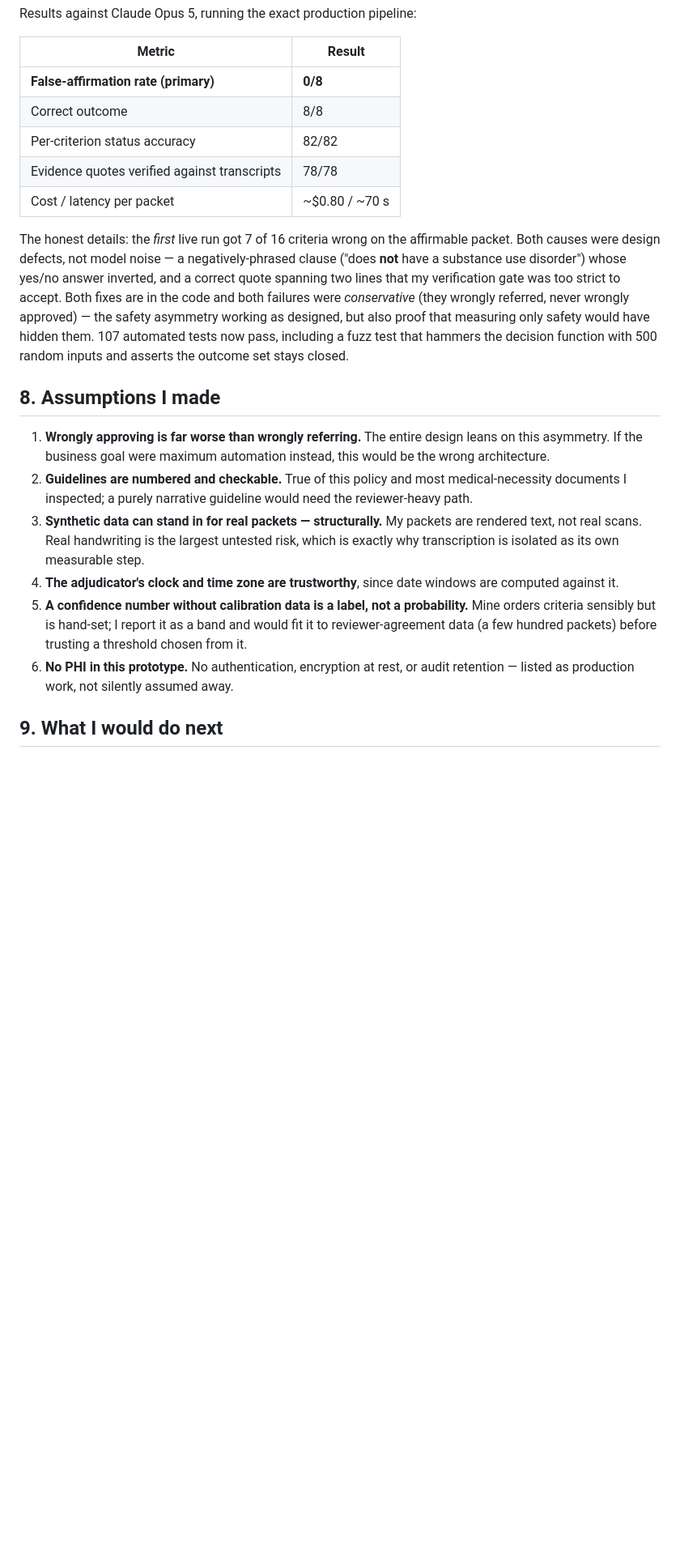
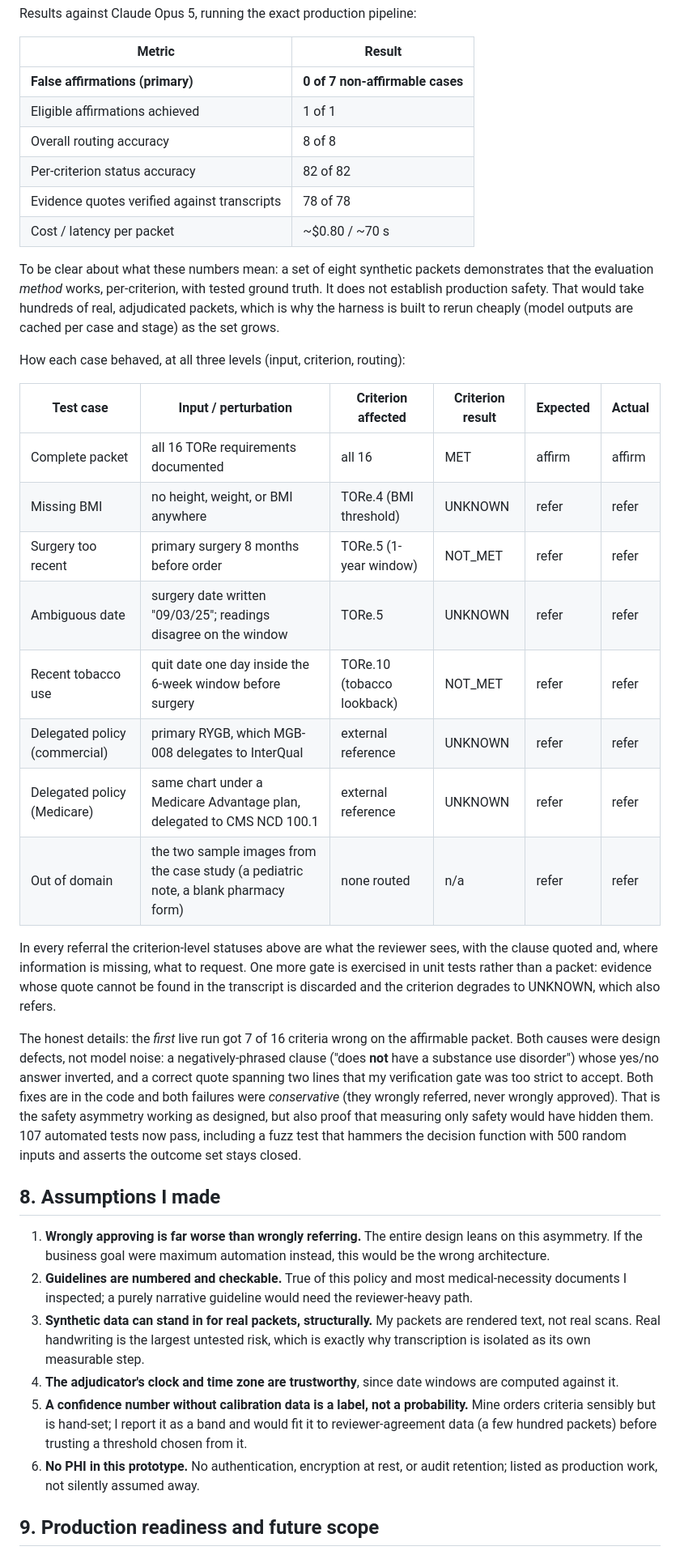
Before and after one commit to hoax12/PA-Case-Study, a Markdown page: docs/SUBMISSION.md, the part around one of its changes. Shown at 81% size. GitHub-like rendering; blank space fills up the shorter version.

```diff
--- a/docs/SUBMISSION.md
+++ b/docs/SUBMISSION.md
@@ -239,19 +263,45 @@ Results against Claude Opus 5, running the exact production pipeline:
 
 | Metric | Result |
 |---|---|
-| **False-affirmation rate (primary)** | **0/8** |
-| Correct outcome | 8/8 |
-| Per-criterion status accuracy | 82/82 |
-| Evidence quotes verified against transcripts | 78/78 |
+| **False affirmations (primary)** | **0 of 7 non-affirmable cases** |
+| Eligible affirmations achieved | 1 of 1 |
+| Overall routing accuracy | 8 of 8 |
+| Per-criterion status accuracy | 82 of 82 |
+| Evidence quotes verified against transcripts | 78 of 78 |
 | Cost / latency per packet | ~$0.80 / ~70 s |
 
+To be clear about what these numbers mean: a set of eight synthetic packets
+demonstrates that the evaluation *method* works, per-criterion, with tested
+ground truth. It does not establish production safety. That would take
+hundreds of real, adjudicated packets, which is why the harness is built to
+rerun cheaply (model outputs are cached per case and stage) as the set grows.
+
+How each case behaved, at all three levels (input, criterion, routing):
+
+| Test case | Input / perturbation | Criterion affected | Criterion result | Expected | Actual |
+|---|---|---|---|---|---|
+| Complete packet | all 16 TORe requirements documented | all 16 | MET | affirm | affirm |
+| Missing BMI | no height, weight, or BMI anywhere | TORe.4 (BMI threshold) | UNKNOWN | refer | refer |
+| Surgery too recent | primary surgery 8 months before order | TORe.5 (1-year window) | NOT_MET | refer | refer |
+| Ambiguous date | surgery date written "09/03/25"; readings disagree on the window | TORe.5 | UNKNOWN | refer | refer |
+| Recent tobacco use | quit date one day inside the 6-week window before surgery | TORe.10 (tobacco lookback) | NOT_MET | refer | refer |
+| Delegated policy (commercial) | primary RYGB, which MGB-008 delegates to InterQual | external reference | UNKNOWN | refer | refer |
+| Delegated policy (Medicare) | same chart under a Medicare Advantage plan, delegated to CMS NCD 100.1 | external reference | UNKNOWN | refer | refer |
+| Out of domain | the two sample images from the case study (a pediatric note, a blank pharmacy form) | none routed | n/a | refer | refer |
+
+In every referral the criterion-level statuses above are what the reviewer
+sees, with the clause quoted and, where information is missing, what to
+request. One more gate is exercised in unit tests rather than a packet:
+evidence whose quote cannot be found in the transcript is discarded and the
+criterion degrades to UNKNOWN, which also refers.
+
 The honest details: the *first* live run got 7 of 16 criteria wrong on the
-affirmable packet. Both causes were design defects, not model noise — a
+affirmable packet. Both causes were design defects, not model noise: a
 negatively-phrased clause ("does **not** have a substance use disorder")
 whose yes/no answer inverted, and a correct quote spanning two lines that my
 verification gate was too strict to accept. Both fixes are in the code and
 both failures were *conservative* (they wrongly referred, never wrongly
-approved) — the safety asymmetry working as designed, but also proof that
+approved). That is the safety asymmetry working as designed, but also proof that
 measuring only safety would have hidden them. 107 automated tests now pass,
 including a fuzz test that hammers the decision function with 500 random
 inputs and asserts the outcome set stays closed.
@@ -264,7 +314,7 @@ inputs and asserts the outcome set stays closed.
 2. **Guidelines are numbered and checkable.** True of this policy and most
    medical-necessity documents I inspected; a purely narrative guideline would
    need the reviewer-heavy path.
-3. **Synthetic data can stand in for real packets — structurally.** My
+3. **Synthetic data can stand in for real packets, structurally.** My
    packets are rendered text, not real scans. Real handwriting is the largest
    untested risk, which is exactly why transcription is isolated as its own
    measurable step.
@@ -275,7 +325,7 @@ inputs and asserts the outcome set stays closed.
    as a band and would fit it to reviewer-agreement data (a few hundred
    packets) before trusting a threshold chosen from it.
 6. **No PHI in this prototype.** No authentication, encryption at rest, or
-   audit retention — listed as production work, not silently assumed away.
+   audit retention; listed as production work, not silently assumed away.
 
-## 9. What I would do next
+## 9. Production readiness and future scope
 
```
Also changed, not shown: other parts of docs/SUBMISSION.md (+91 -47 lines).
